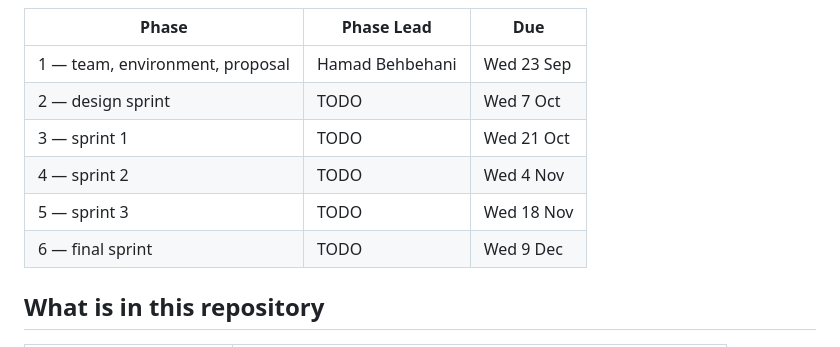
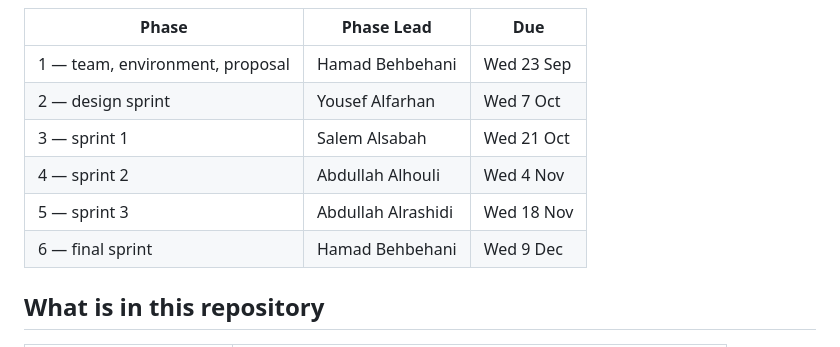
Before and after one commit to isom472-fall2026/team4, a Markdown page: README.md, the part around the change. Drawn GitHub-style.

Commit message:
Revise phase leads and deadlines in README
Updated phase leads and due dates for project sprints.

```diff
--- a/README.md
+++ b/README.md
@@ -53,11 +53,11 @@ cuts the tag.
 | Phase | Phase Lead | Due |
 |---|---|---|
 | 1 — team, environment, proposal | Hamad Behbehani | Wed 23 Sep |
-| 2 — design sprint | TODO | Wed 7 Oct |
-| 3 — sprint 1 | TODO | Wed 21 Oct |
-| 4 — sprint 2 | TODO | Wed 4 Nov |
-| 5 — sprint 3 | TODO | Wed 18 Nov |
-| 6 — final sprint | TODO | Wed 9 Dec |
+| 2 — design sprint | Yousef Alfarhan | Wed 7 Oct |
+| 3 — sprint 1 | Salem Alsabah | Wed 21 Oct |
+| 4 — sprint 2 | Abdullah Alhouli | Wed 4 Nov |
+| 5 — sprint 3 | Abdullah Alrashidi | Wed 18 Nov |
+| 6 — final sprint | Hamad Behbehani | Wed 9 Dec |
 
 ## What is in this repository
 
```
